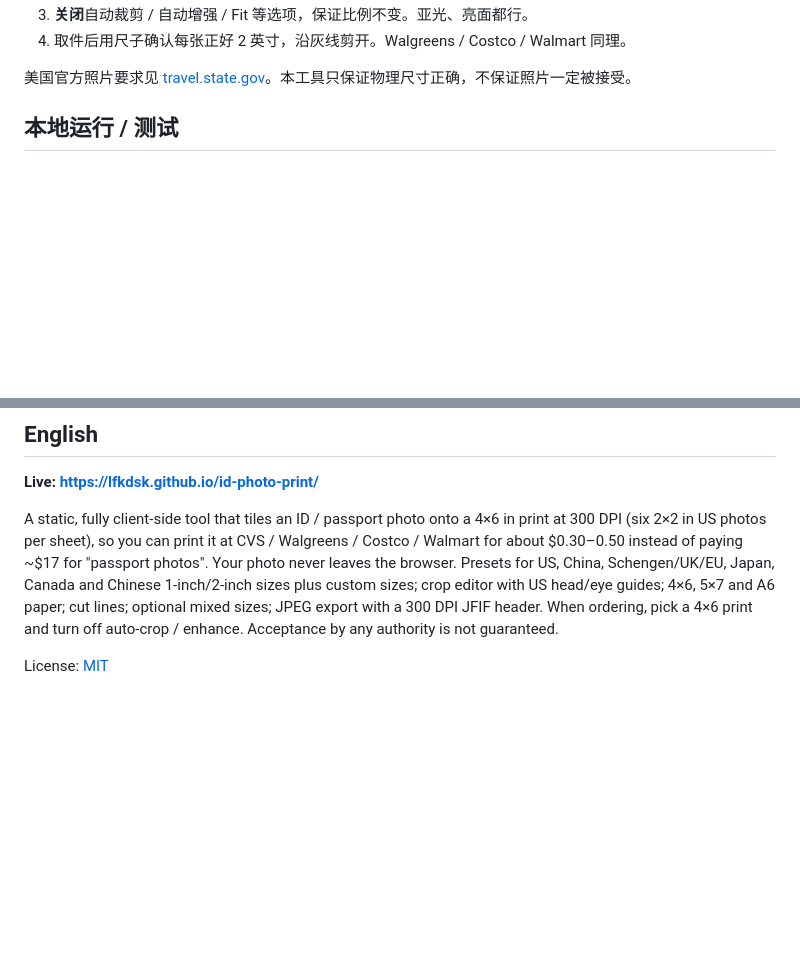
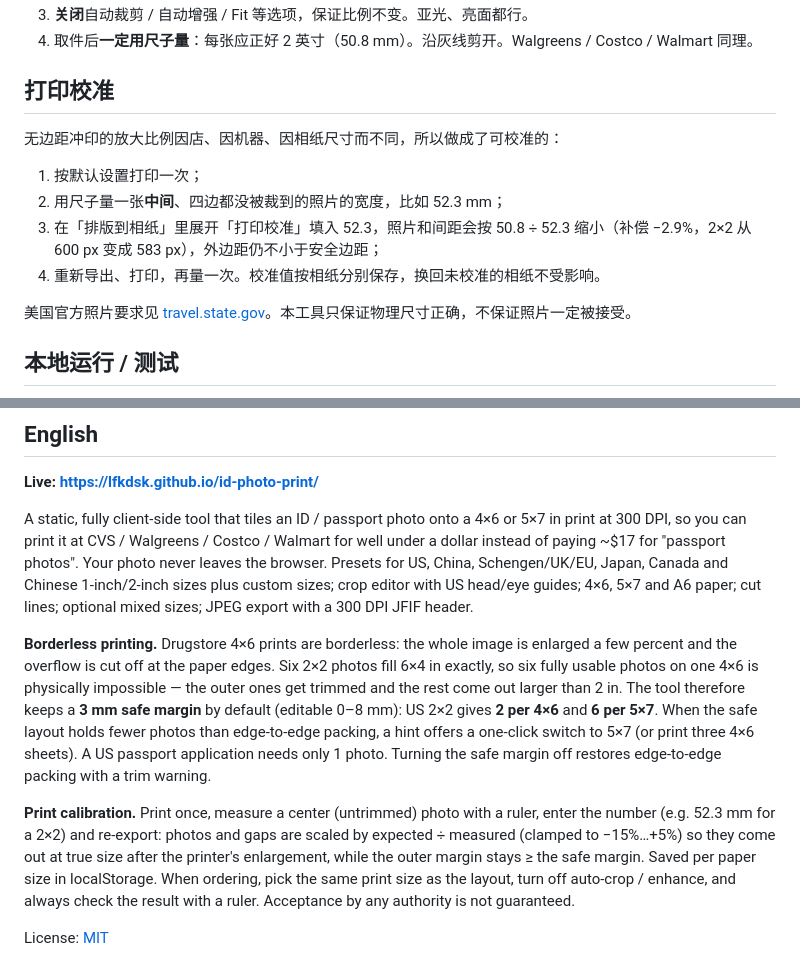
Before and after one commit to lfkdsk/id-photo-print, a Markdown page: README.md, 2 parts joined by grey strips. GitHub-like rendering; blank space fills up the shorter version.

```diff
--- a/README.md
+++ b/README.md
@@ -24,5 +34,14 @@
 3. **关闭**自动裁剪 / 自动增强 / Fit 等选项，保证比例不变。亚光、亮面都行。
-4. 取件后用尺子确认每张正好 2 英寸，沿灰线剪开。Walgreens / Costco / Walmart 同理。
+4. 取件后**一定用尺子量**：每张应正好 2 英寸（50.8 mm）。沿灰线剪开。Walgreens / Costco / Walmart 同理。
+
+## 打印校准
+
+无边距冲印的放大比例因店、因机器、因相纸尺寸而不同，所以做成了可校准的：
+
+1. 按默认设置打印一次；
+2. 用尺子量一张**中间**、四边都没被裁到的照片的宽度，比如 52.3 mm；
+3. 在「排版到相纸」里展开「打印校准」填入 52.3，照片和间距会按 50.8 ÷ 52.3 缩小（补偿 −2.9%，2×2 从 600 px 变成 583 px），外边距仍不小于安全边距；
+4. 重新导出、打印，再量一次。校准值按相纸分别保存，换回未校准的相纸不受影响。
 
 美国官方照片要求见 [travel.state.gov](https://travel.state.gov/content/travel/en/passports/how-apply/photos.html)。本工具只保证物理尺寸正确，不保证照片一定被接受。
 
@@ -41,6 +60,10 @@ python3 tests/e2e.py http://localhost:8000/ /tmp/idphoto-test docs
 
 **Live: <https://lfkdsk.github.io/id-photo-print/>**
 
-A static, fully client-side tool that tiles an ID / passport photo onto a 4×6 in print at 300 DPI (six 2×2 in US photos per sheet), so you can print it at CVS / Walgreens / Costco / Walmart for about $0.30–0.50 instead of paying ~$17 for "passport photos". Your photo never leaves the browser. Presets for US, China, Schengen/UK/EU, Japan, Canada and Chinese 1-inch/2-inch sizes plus custom sizes; crop editor with US head/eye guides; 4×6, 5×7 and A6 paper; cut lines; optional mixed sizes; JPEG export with a 300 DPI JFIF header. When ordering, pick a 4×6 print and turn off auto-crop / enhance. Acceptance by any authority is not guaranteed.
+A static, fully client-side tool that tiles an ID / passport photo onto a 4×6 or 5×7 in print at 300 DPI, so you can print it at CVS / Walgreens / Costco / Walmart for well under a dollar instead of paying ~$17 for "passport photos". Your photo never leaves the browser. Presets for US, China, Schengen/UK/EU, Japan, Canada and Chinese 1-inch/2-inch sizes plus custom sizes; crop editor with US head/eye guides; 4×6, 5×7 and A6 paper; cut lines; optional mixed sizes; JPEG export with a 300 DPI JFIF header.
+
+**Borderless printing.** Drugstore 4×6 prints are borderless: the whole image is enlarged a few percent and the overflow is cut off at the paper edges. Six 2×2 photos fill 6×4 in exactly, so six fully usable photos on one 4×6 is physically impossible — the outer ones get trimmed and the rest come out larger than 2 in. The tool therefore keeps a **3 mm safe margin** by default (editable 0–8 mm): US 2×2 gives **2 per 4×6** and **6 per 5×7**. When the safe layout holds fewer photos than edge-to-edge packing, a hint offers a one-click switch to 5×7 (or print three 4×6 sheets). A US passport application needs only 1 photo. Turning the safe margin off restores edge-to-edge packing with a trim warning.
+
+**Print calibration.** Print once, measure a center (untrimmed) photo with a ruler, enter the number (e.g. 52.3 mm for a 2×2) and re-export: photos and gaps are scaled by expected ÷ measured (clamped to −15%…+5%) so they come out at true size after the printer's enlargement, while the outer margin stays ≥ the safe margin. Saved per paper size in localStorage. When ordering, pick the same print size as the layout, turn off auto-crop / enhance, and always check the result with a ruler. Acceptance by any authority is not guaranteed.
 
 License: [MIT](LICENSE)
```
Also changed, not shown: other parts of README.md (+12 -2 lines), docs/screenshot-mobile.png, docs/screenshot.png, 4 other files.
